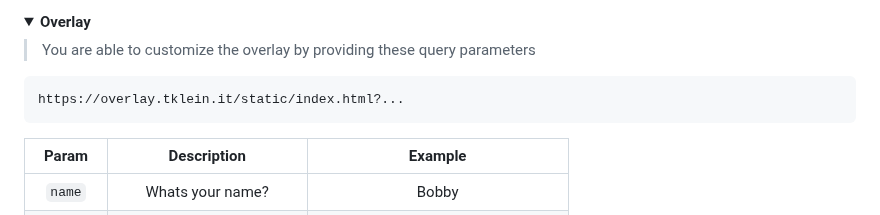
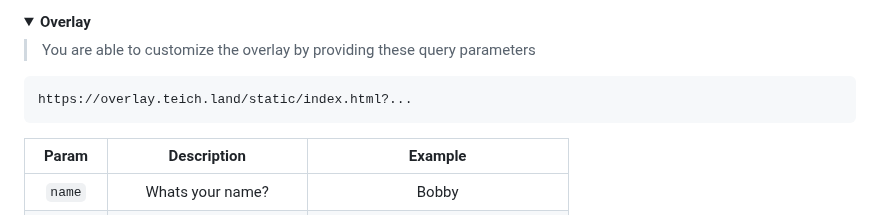
Before and after one commit to BlackBadPinguin/stream-overlay, a Markdown page: README.md, the part around one of its changes. GitHub-like rendering; folded sections open.

````diff
--- a/README.md
+++ b/README.md
@@ -132,7 +132,7 @@ Content-Type: application/json
 > You are able to customize the overlay by providing these query parameters
 
 ```
-https://overlay.tklein.it/static/index.html?...
+https://overlay.teich.land/static/index.html?...
 ```
 
 |  Param   |        Description        |              Example               |
````
Also changed, not shown: other parts of README.md (+2 -2 lines).
